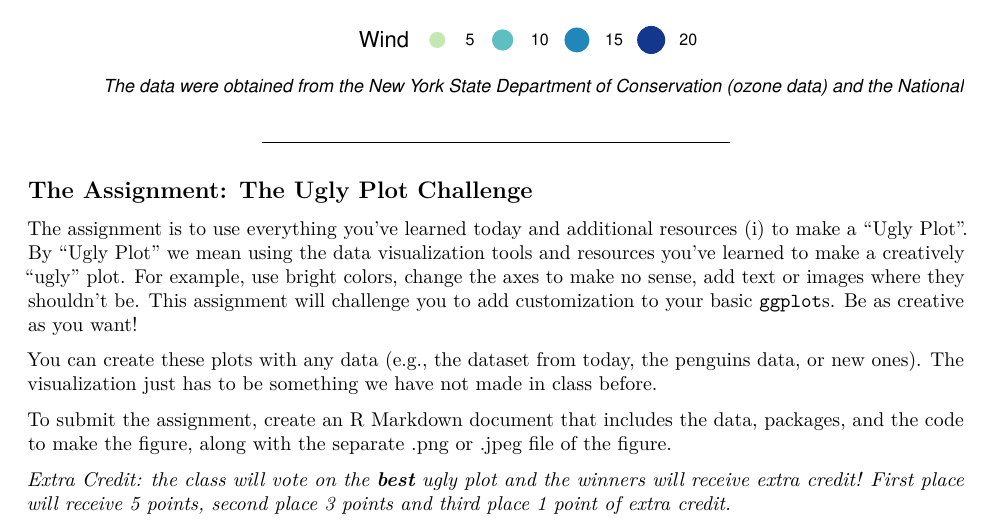
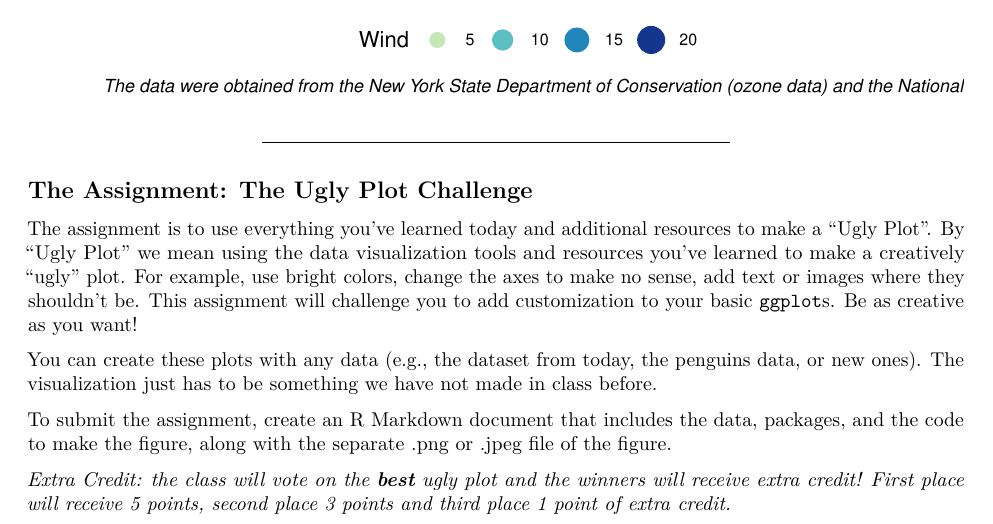
Before and after one commit to rossyndicate/suibe-ess532a, an R Markdown document (data_viz/04-data_viz.Rmd): part of page 17 of 21, cut so that both start at the same text. Rendered offline with R 4.5, knitr and Pandoc, then LaTeX, with nearby package versions; some code elsewhere in the file could not run offline.

Commit message:
fix typo

```diff
--- a/data_viz/04-data_viz.Rmd
+++ b/data_viz/04-data_viz.Rmd
@@ -438,7 +438,7 @@ airquality %>%
 
 ## The Assignment: The Ugly Plot Challenge
 
-The assignment is to use everything you've learned today and additional resources (i) to make a "Ugly Plot". By "Ugly Plot" we mean using the data visualization tools and resources you've learned to make a creatively "ugly" plot. For example, use bright colors, change the axes to make no sense, add text or images where they shouldn't be. This assignment will challenge you to add customization to your basic `ggplot`s. Be as creative as you want!
+The assignment is to use everything you've learned today and additional resources to make a "Ugly Plot". By "Ugly Plot" we mean using the data visualization tools and resources you've learned to make a creatively "ugly" plot. For example, use bright colors, change the axes to make no sense, add text or images where they shouldn't be. This assignment will challenge you to add customization to your basic `ggplot`s. Be as creative as you want!
 
 You can create these plots with any data (e.g., the dataset from today, the penguins data, or new ones). The visualization just has to be something we have not made in class before.
 
```
